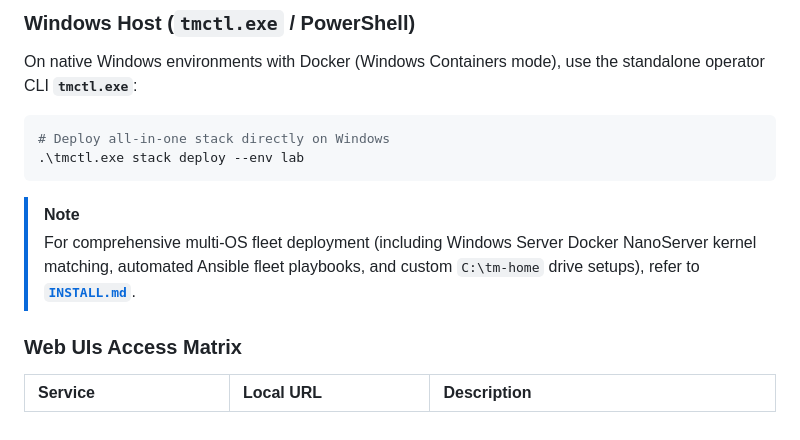
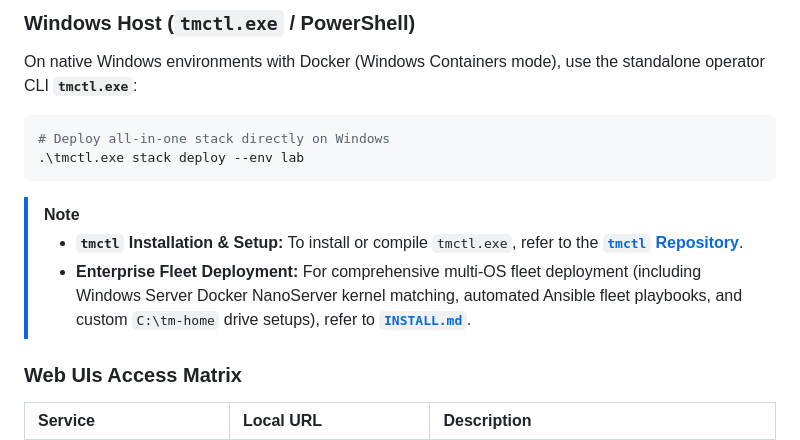
Before and after one commit to edkas07-oss/tomcat-monitoring, a Markdown page: README.md, the part around the change. GitHub-like rendering.

Commit message:
docs: add tmctl repository installation reference and build guides

````diff
--- a/README.md
+++ b/README.md
@@ -242,7 +242,8 @@ On native Windows environments with Docker (Windows Containers mode), use the st
 ```
 
 > [!NOTE]
-> For comprehensive multi-OS fleet deployment (including Windows Server Docker NanoServer kernel matching, automated Ansible fleet playbooks, and custom `C:\tm-home` drive setups), refer to [**`INSTALL.md`**](INSTALL.md).
+> * **`tmctl` Installation & Setup:** To install or compile `tmctl.exe`, refer to the [**`tmctl` Repository**](https://github.com/edkas07-oss/tmctl).
+> * **Enterprise Fleet Deployment:** For comprehensive multi-OS fleet deployment (including Windows Server Docker NanoServer kernel matching, automated Ansible fleet playbooks, and custom `C:\tm-home` drive setups), refer to [**`INSTALL.md`**](INSTALL.md).
 
 ### Web UIs Access Matrix
 
````
Also changed, not shown: INSTALL.md (+5 -2 lines).
